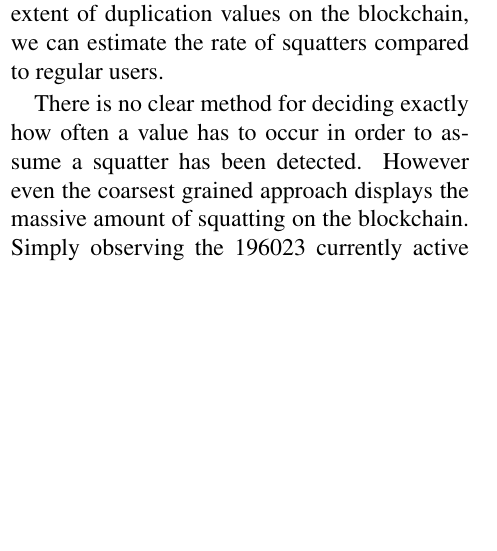
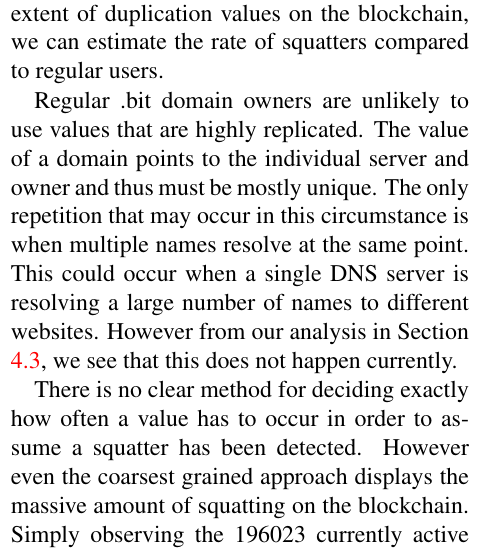
Before and after one commit to citp/namecoin-analysis, a LaTeX paper (paper/paper-namecoin.tex, which reads paper/domains.tex): part of one column of page 10 of 19, cut so that both start at the same text, the shorter picture padded with empty space. Compiled offline with pdfLaTeX.

Commit message:
Added argument for squatters only repeated

```diff
--- a/paper/domains.tex
+++ b/paper/domains.tex
@@ -13,10 +13,11 @@ We investigate the balance between squatters and other users in the .bit subspac
   \label{fig:percentSquatter}
 \end{figure}
 
-
 Namecoin possesses the same pseudonymity properties as Bitcoin and thus it is difficult to group names by their owner. Names are owned by individual addresses rather than by identities and it is common practice to keep each purchased name under a different address. Thus it is difficult to assess how many names a single person owns.
 
 However, many squatters are easily identified through the values they set on names they own. Since there is no built-in functionality for the listing and sale of names in Namecoin, squatters use the values of names they own to display contact information. This information generally comes in the form of either contact information stored directly in the value of a name, or contact information stored on the IP address to which the name resolves.  We observed that a squatter's contact information is generally constant among all the names he owns. Thus, by measuring the extent of duplication values on the blockchain, we can estimate the rate of squatters compared to regular users.
+
+Regular .bit domain owners are unlikely to use values that are highly replicated. The value of a domain points to the individual server and owner and thus must be mostly unique. The only repetition that may occur in this circumstance is when multiple names resolve at the same point. This could occur when a single DNS server is resolving a large number of names to different websites. However from our analysis in Section \ref{domainbreakdown}, we see that this does not happen currently.
 
 There is no clear method for deciding exactly how often a value has to occur in order to assume a squatter has been detected. However even the coarsest grained approach displays the massive amount of squatting on the blockchain. Simply observing the 196023 currently active names, reveals that there are only 34361 unique values.
 
```
